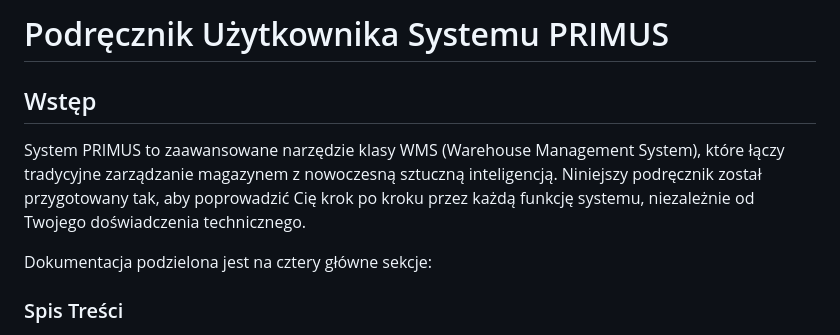
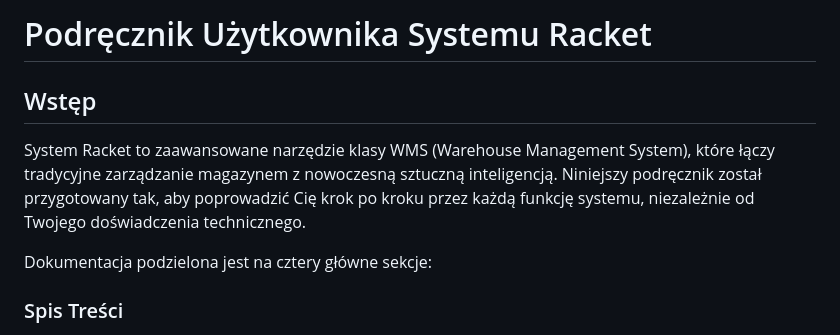
Before and after one commit to Primus2026/primus-docs, a Markdown page: instrukcja_uzytkownika.md, the part around the change. Drawn GitHub-style.

Commit message:
change app name

```diff
--- a/instrukcja_uzytkownika.md
+++ b/instrukcja_uzytkownika.md
@@ -1,8 +1,8 @@
-# Podręcznik Użytkownika Systemu PRIMUS
+# Podręcznik Użytkownika Systemu Racket
 
 ## Wstęp
 
-System PRIMUS to zaawansowane narzędzie klasy WMS (Warehouse Management System), które łączy tradycyjne zarządzanie magazynem z nowoczesną sztuczną inteligencją. Niniejszy podręcznik został przygotowany tak, aby poprowadzić Cię krok po kroku przez każdą funkcję systemu, niezależnie od Twojego doświadczenia technicznego.
+System Racket to zaawansowane narzędzie klasy WMS (Warehouse Management System), które łączy tradycyjne zarządzanie magazynem z nowoczesną sztuczną inteligencją. Niniejszy podręcznik został przygotowany tak, aby poprowadzić Cię krok po kroku przez każdą funkcję systemu, niezależnie od Twojego doświadczenia technicznego.
 
 Dokumentacja podzielona jest na cztery główne sekcje:
 
```
